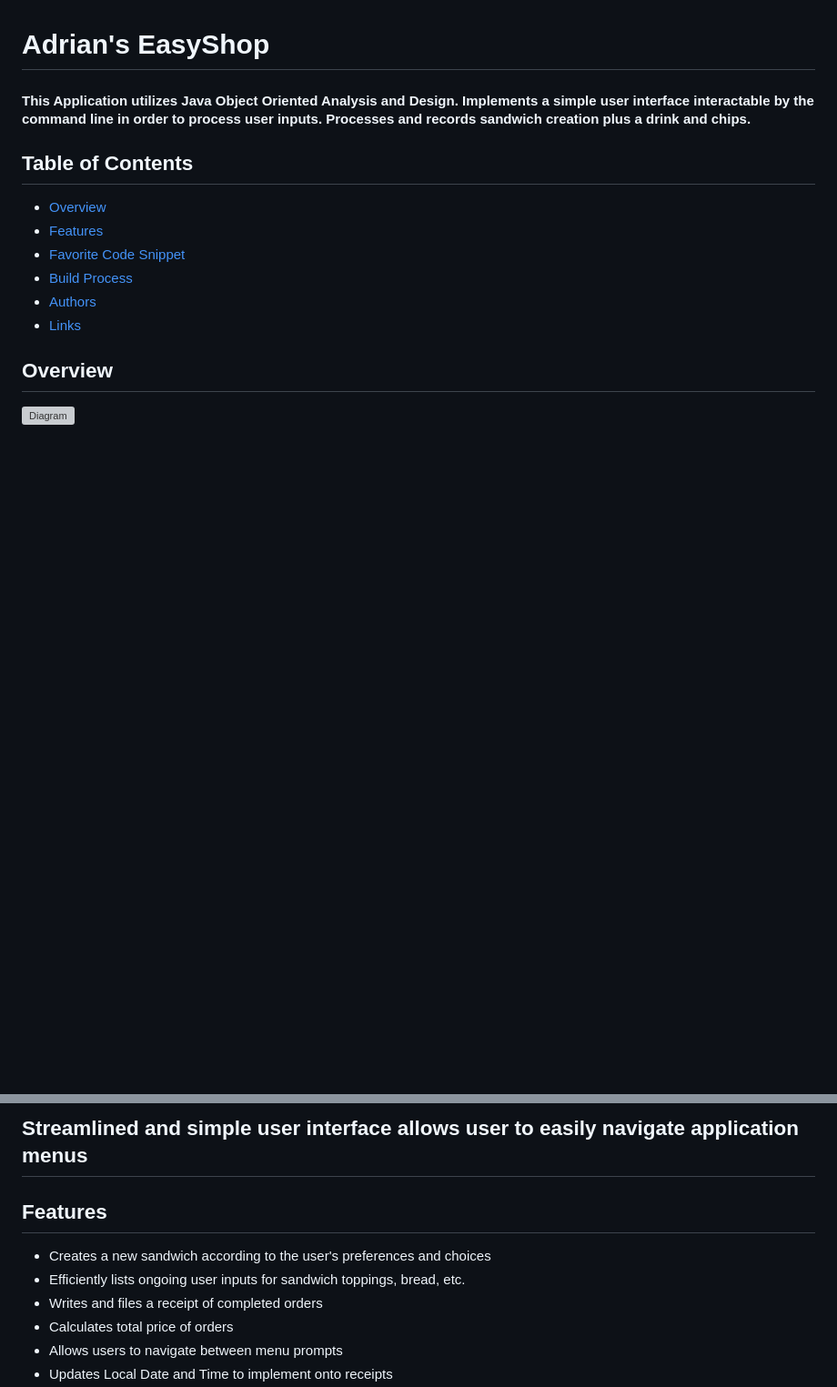
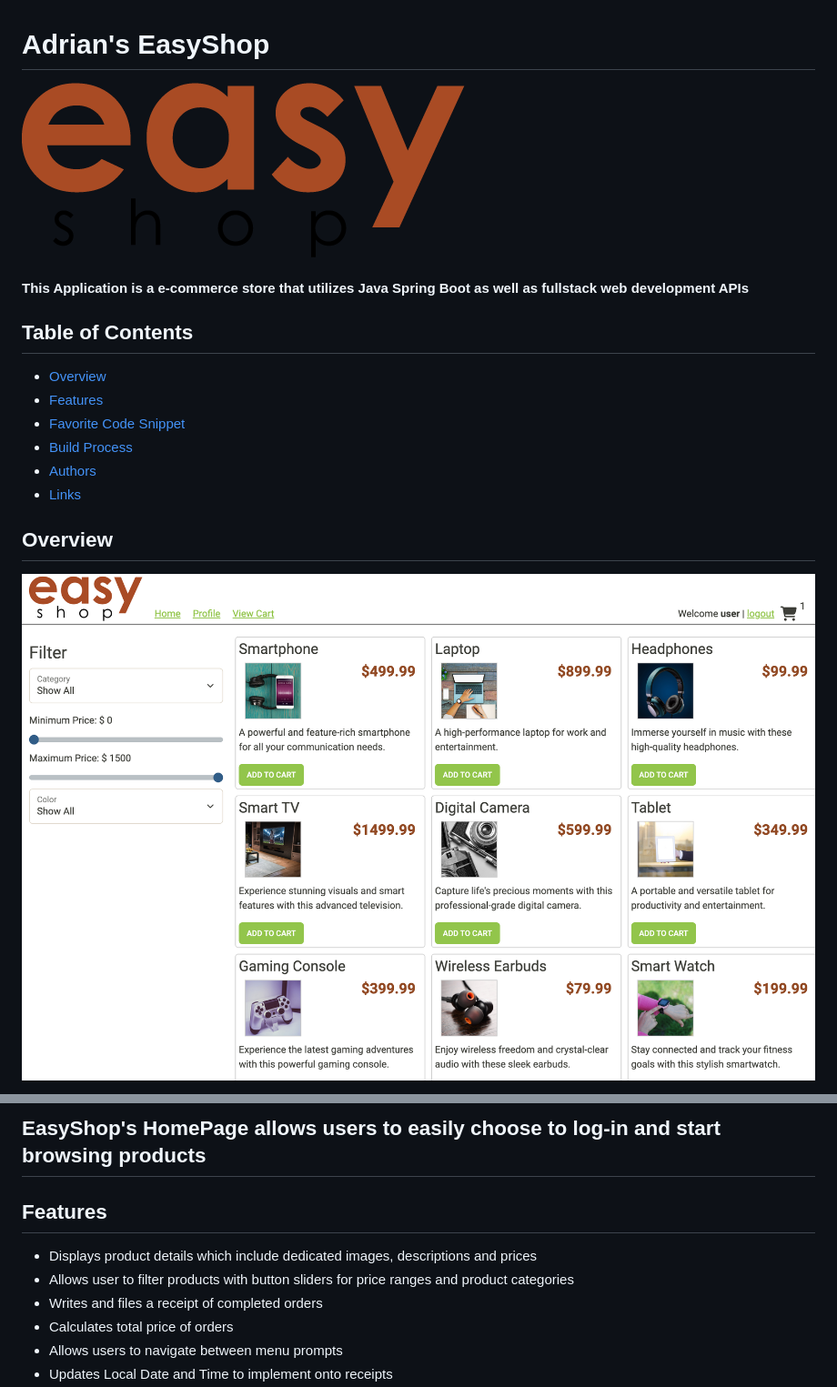
Before and after one commit to asanmiguel12/EasyShop, a Markdown page: README.md, 2 parts joined by grey strips. Shown: that part at 91% size. Drawn GitHub-style; pictures changed too: ReadMeImages/EasyShopHomeP.png (added), ReadMeImages/logo.png (added); blank space fills up the shorter version; grey boxes are pictures that could not be loaded.

```diff
--- a/README.md
+++ b/README.md
@@ -1,6 +1,6 @@
 # Adrian's EasyShop
-#### This Application utilizes Java Object Oriented Analysis and Design. Implements a simple user interface interactable by the command line in order to process user inputs. Processes and records sandwich creation plus a drink and chips.
-
+![EasyShopLogo](ReadMeImages/logo.png)
+#### This Application is a e-commerce store that utilizes Java Spring Boot as well as fullstack web development APIs
 ## Table of Contents
 
 - [Overview](#Overview)
@@ -12,5 +12,5 @@
 
 ## Overview
 
-![Diagram](Images/CapstoneDiagram.png)
+![Diagram](ReadMeImages/EasyShopHomeP.png)
 
@@ -18,10 +17,10 @@
 
-## Streamlined and simple user interface allows user to easily navigate application menus
+## EasyShop's HomePage allows users to easily choose to log-in and start browsing products
 
 ## Features
 
-* Creates a new sandwich according to the user's preferences and choices
-* Efficiently lists ongoing user inputs for sandwich toppings, bread, etc.
+* Displays product details which include dedicated images, descriptions and prices
+* Allows user to filter products with button sliders for price ranges and product categories
 * Writes and files a receipt of completed orders
 * Calculates total price of orders
 * Allows users to navigate between menu prompts
```
Also changed, not shown: other parts of README.md (+0 -1 lines), ReadMeImages/EasyShopFilters.png (added).
